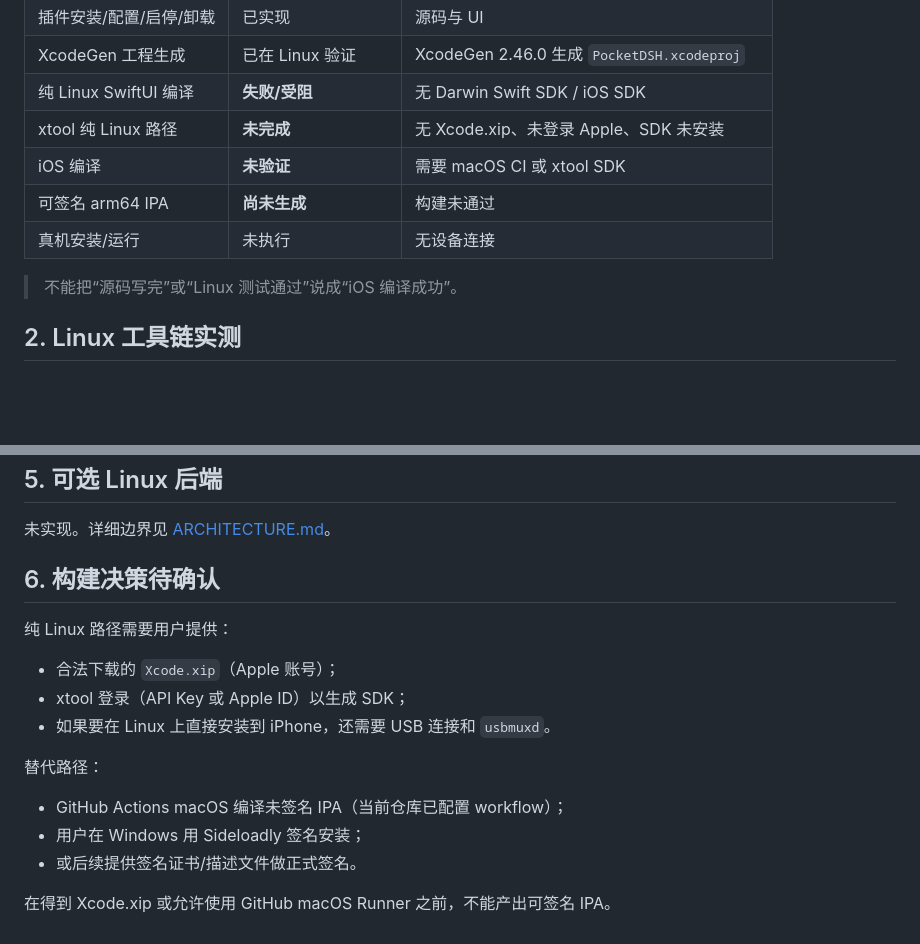
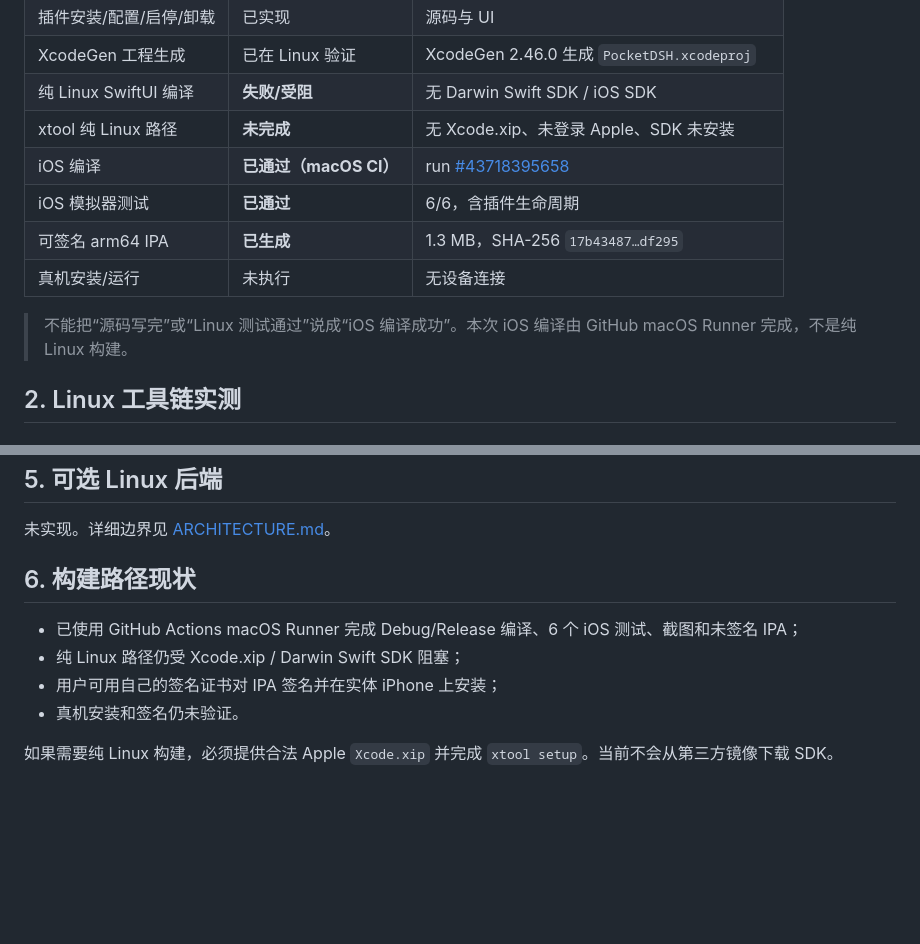
Before and after one commit to zqlnys/PocketDSH, a Markdown page: docs/PHASE1-VALIDATION.md, 2 parts joined by grey strips. Drawn GitHub-style; blank space fills up the shorter version.

```diff
--- a/docs/PHASE1-VALIDATION.md
+++ b/docs/PHASE1-VALIDATION.md
@@ -15,11 +15,12 @@
 | XcodeGen 工程生成 | 已在 Linux 验证 | XcodeGen 2.46.0 生成 `PocketDSH.xcodeproj` |
 | 纯 Linux SwiftUI 编译 | **失败/受阻** | 无 Darwin Swift SDK / iOS SDK |
 | xtool 纯 Linux 路径 | **未完成** | 无 Xcode.xip、未登录 Apple、SDK 未安装 |
-| iOS 编译 | **未验证** | 需要 macOS CI 或 xtool SDK |
-| 可签名 arm64 IPA | **尚未生成** | 构建未通过 |
+| iOS 编译 | **已通过（macOS CI）** | run [#43718395658](https://github.com/zqlnys/PocketDSH/actions/runs/43718395658) |
+| iOS 模拟器测试 | **已通过** | 6/6，含插件生命周期 |
+| 可签名 arm64 IPA | **已生成** | 1.3 MB，SHA-256 `17b43487…df295` |
 | 真机安装/运行 | 未执行 | 无设备连接 |
 
-> 不能把“源码写完”或“Linux 测试通过”说成“iOS 编译成功”。
+> 不能把“源码写完”或“Linux 测试通过”说成“iOS 编译成功”。本次 iOS 编译由 GitHub macOS Runner 完成，不是纯 Linux 构建。
 
 ## 2. Linux 工具链实测
 
@@ -131,18 +132,11 @@ swiftc -parse: 35 Swift files OK
 
 未实现。详细边界见 [ARCHITECTURE.md](ARCHITECTURE.md)。
 
-## 6. 构建决策待确认
+## 6. 构建路径现状
 
-纯 Linux 路径需要用户提供：
+- 已使用 GitHub Actions macOS Runner 完成 Debug/Release 编译、6 个 iOS 测试、截图和未签名 IPA；
+- 纯 Linux 路径仍受 Xcode.xip / Darwin Swift SDK 阻塞；
+- 用户可用自己的签名证书对 IPA 签名并在实体 iPhone 上安装；
+- 真机安装和签名仍未验证。
 
-- 合法下载的 `Xcode.xip`（Apple 账号）；
-- xtool 登录（API Key 或 Apple ID）以生成 SDK；
-- 如果要在 Linux 上直接安装到 iPhone，还需要 USB 连接和 `usbmuxd`。
-
-替代路径：
-
-- GitHub Actions macOS 编译未签名 IPA（当前仓库已配置 workflow）；
-- 用户在 Windows 用 Sideloadly 签名安装；
-- 或后续提供签名证书/描述文件做正式签名。
-
-在得到 Xcode.xip 或允许使用 GitHub macOS Runner 之前，不能产出可签名 IPA。
+如果需要纯 Linux 构建，必须提供合法 Apple `Xcode.xip` 并完成 `xtool setup`。当前不会从第三方镜像下载 SDK。
```
Also changed, not shown: README.md (+29 -4 lines), docs/BUILD-INSTALL.md (+14 -4 lines), docs/BUILD.md (added, +118 -0 lines), docs/screenshots/home-dark.jpg (added), docs/screenshots/home-light.jpg (added), docs/screenshots/plugins.jpg (added), 1 other file.
